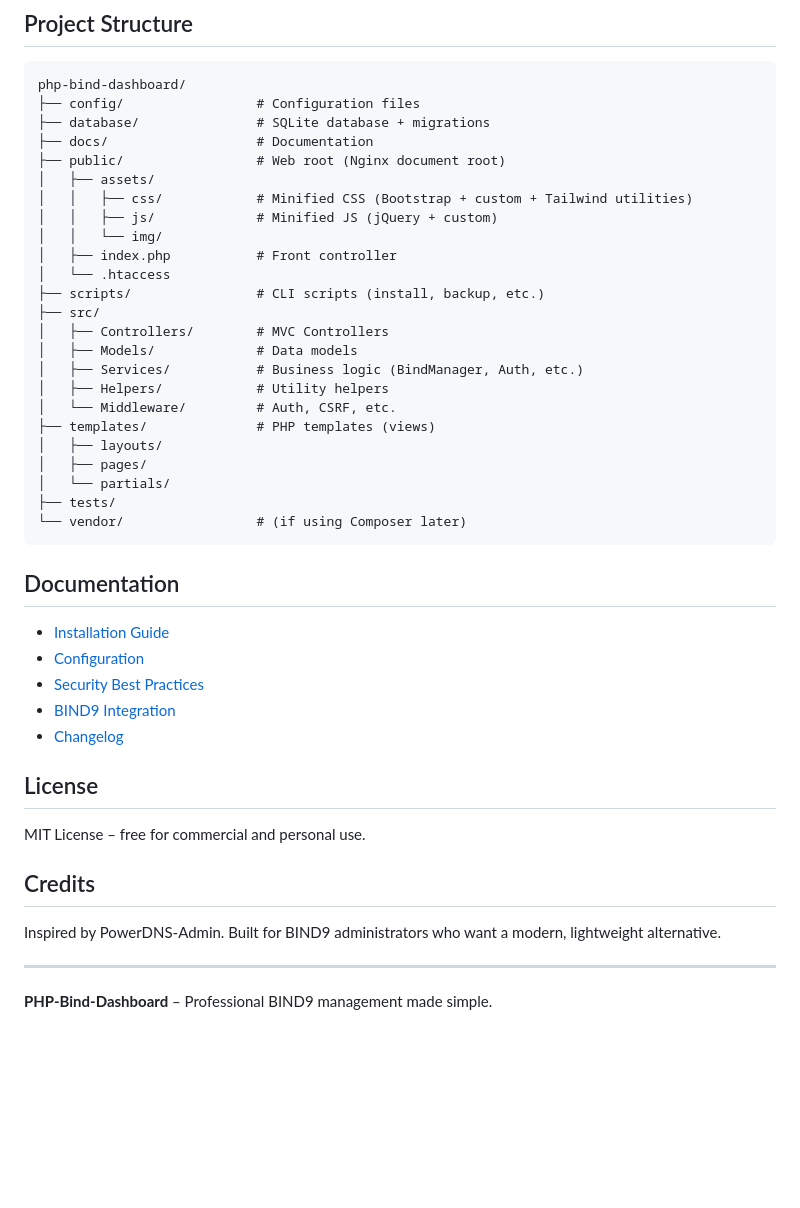
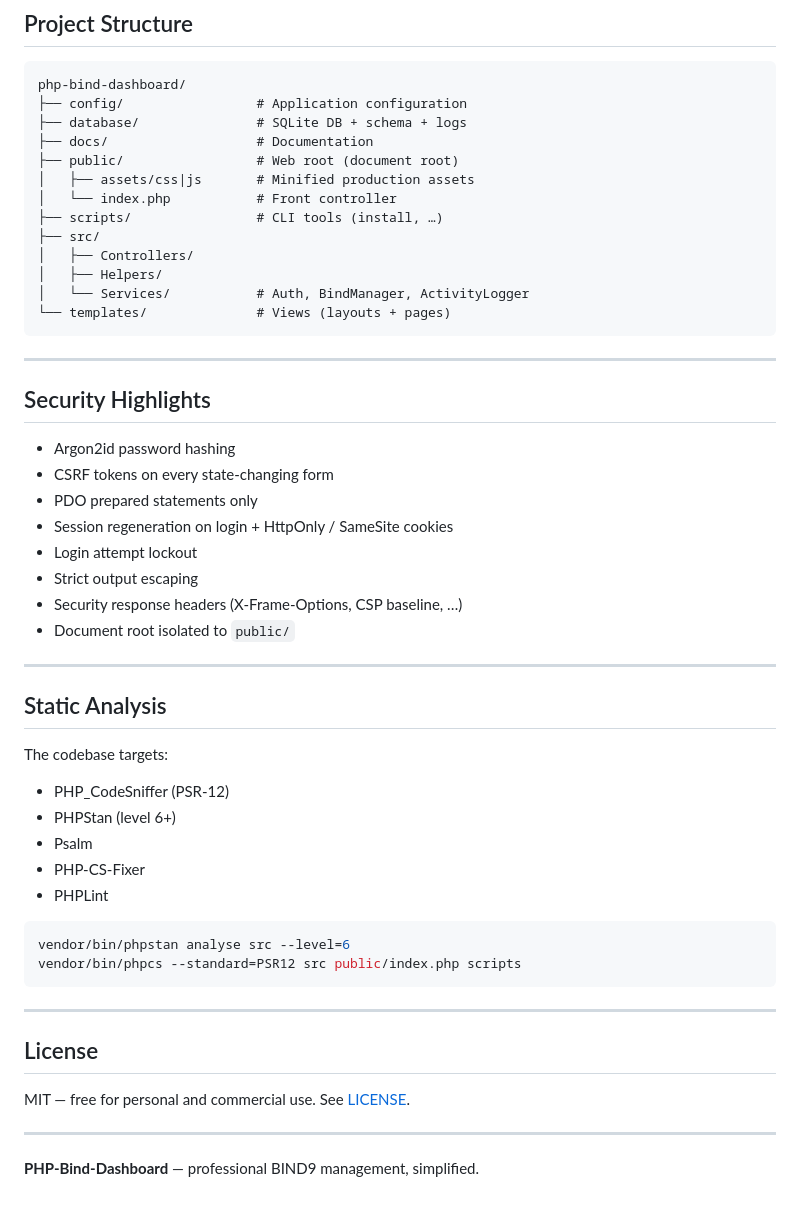
Before and after one commit to alsyundawy/php-bind-dashboard, a Markdown page: README.md, the part around one of its changes. GitHub-like rendering; blank space fills up the shorter version.

````diff
--- a/README.md
+++ b/README.md
@@ -52,47 +85,56 @@ Default admin credentials after install:
 
 ```
 php-bind-dashboard/
-├── config/                 # Configuration files
-├── database/               # SQLite database + migrations
+├── config/                 # Application configuration
+├── database/               # SQLite DB + schema + logs
 ├── docs/                   # Documentation
-├── public/                 # Web root (Nginx document root)
-│   ├── assets/
-│   │   ├── css/            # Minified CSS (Bootstrap + custom + Tailwind utilities)
-│   │   ├── js/             # Minified JS (jQuery + custom)
-│   │   └── img/
-│   ├── index.php           # Front controller
-│   └── .htaccess
-├── scripts/                # CLI scripts (install, backup, etc.)
+├── public/                 # Web root (document root)
+│   ├── assets/css|js       # Minified production assets
+│   └── index.php           # Front controller
+├── scripts/                # CLI tools (install, …)
 ├── src/
-│   ├── Controllers/        # MVC Controllers
-│   ├── Models/             # Data models
-│   ├── Services/           # Business logic (BindManager, Auth, etc.)
-│   ├── Helpers/            # Utility helpers
-│   └── Middleware/         # Auth, CSRF, etc.
-├── templates/              # PHP templates (views)
-│   ├── layouts/
-│   ├── pages/
-│   └── partials/
-├── tests/
-└── vendor/                 # (if using Composer later)
+│   ├── Controllers/
+│   ├── Helpers/
+│   └── Services/           # Auth, BindManager, ActivityLogger
+└── templates/              # Views (layouts + pages)
 ```
 
-## Documentation
+---
 
-- [Installation Guide](docs/INSTALL.md)
-- [Configuration](docs/CONFIGURATION.md)
-- [Security Best Practices](docs/SECURITY.md)
-- [BIND9 Integration](docs/BIND9.md)
-- [Changelog](docs/CHANGELOG.md)
+## Security Highlights
+
+- Argon2id password hashing
+- CSRF tokens on every state-changing form
+- PDO prepared statements only
+- Session regeneration on login + HttpOnly / SameSite cookies
+- Login attempt lockout
+- Strict output escaping
+- Security response headers (X-Frame-Options, CSP baseline, …)
+- Document root isolated to `public/`
+
+---
+
+## Static Analysis
+
+The codebase targets:
+
+- PHP_CodeSniffer (PSR-12)
+- PHPStan (level 6+)
+- Psalm
+- PHP-CS-Fixer
+- PHPLint
+
+```bash
+vendor/bin/phpstan analyse src --level=6
+vendor/bin/phpcs --standard=PSR12 src public/index.php scripts
+```
+
+---
 
 ## License
 
-MIT License – free for commercial and personal use.
-
-## Credits
-
-Inspired by PowerDNS-Admin. Built for BIND9 administrators who want a modern, lightweight alternative.
+MIT — free for personal and commercial use. See [LICENSE](LICENSE).
 
 ---
 
-**PHP-Bind-Dashboard** – Professional BIND9 management made simple.
+**PHP-Bind-Dashboard** — professional BIND9 management, simplified.
````
Also changed, not shown: other parts of README.md (+64 -31 lines).
